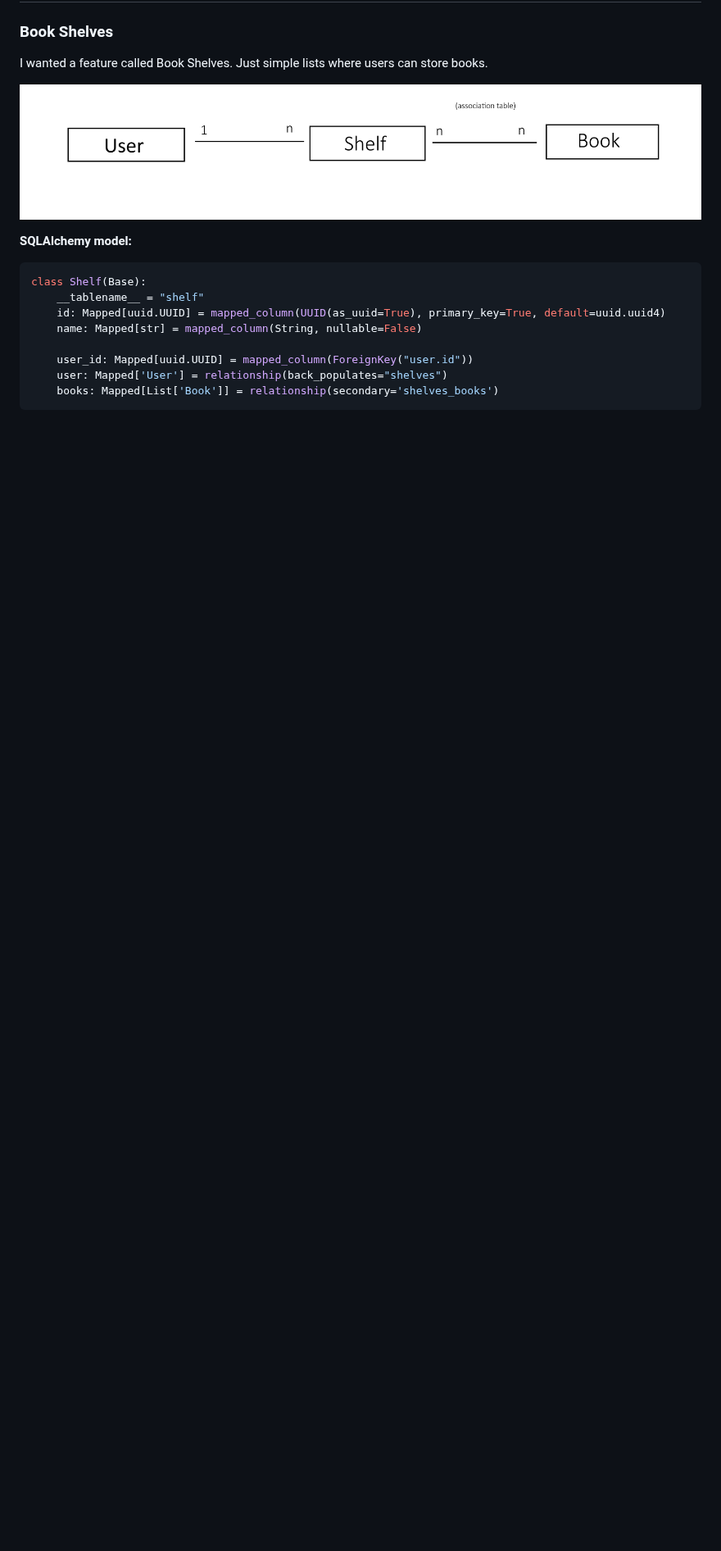
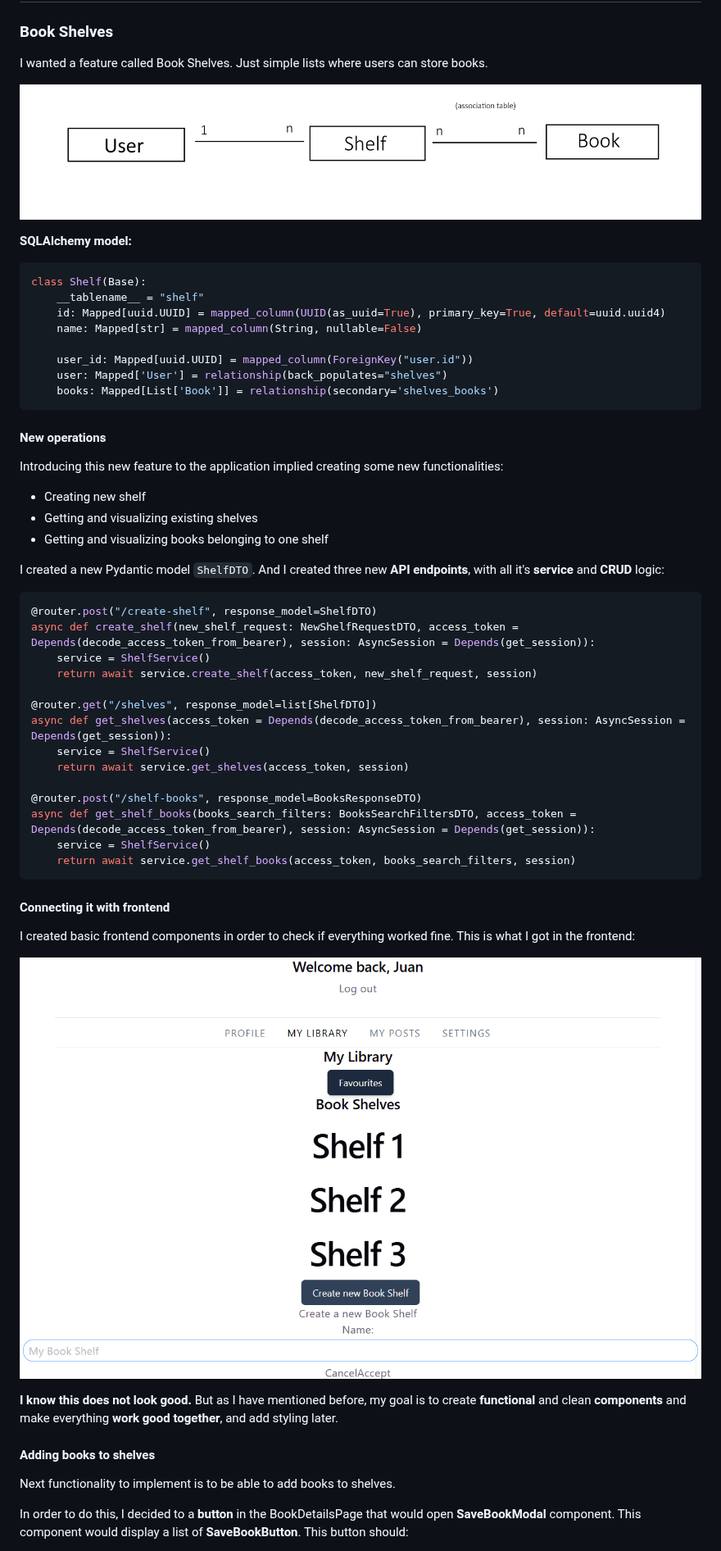
Before and after one commit to pidgainii/Classica, a Markdown page: PROJECT_PROGRESS.md, the part around one of its changes. Shown at 82% size. Rendered like a GitHub page; pictures changed too: media/my-library.png (added); blank space fills up the shorter version.

Commit message:
Adding, removing and visualizing books in shelves works

````diff
--- a/PROJECT_PROGRESS.md
+++ b/PROJECT_PROGRESS.md
@@ -933,3 +933,45 @@ class Shelf(Base):
     user: Mapped['User'] = relationship(back_populates="shelves")
     books: Mapped[List['Book']] = relationship(secondary='shelves_books')
 ```
+
+#### New operations
+
+Introducing this new feature to the application implied creating some new functionalities:
+
+- Creating new shelf
+- Getting and visualizing existing shelves
+- Getting and visualizing books belonging to one shelf
+
+I created a new Pydantic model `ShelfDTO`. And I created three new **API endpoints**, with all it's **service** and **CRUD** logic:
+
+```python
+@router.post("/create-shelf", response_model=ShelfDTO)
+async def create_shelf(new_shelf_request: NewShelfRequestDTO, access_token = Depends(decode_access_token_from_bearer), session: AsyncSession = Depends(get_session)):
+    service = ShelfService()
+    return await service.create_shelf(access_token, new_shelf_request, session)
+
+@router.get("/shelves", response_model=list[ShelfDTO])
+async def get_shelves(access_token = Depends(decode_access_token_from_bearer), session: AsyncSession = Depends(get_session)):
+    service = ShelfService()
+    return await service.get_shelves(access_token, session)
+
+@router.post("/shelf-books", response_model=BooksResponseDTO)
+async def get_shelf_books(books_search_filters: BooksSearchFiltersDTO, access_token = Depends(decode_access_token_from_bearer), session: AsyncSession = Depends(get_session)):
+    service = ShelfService()
+    return await service.get_shelf_books(access_token, books_search_filters, session)
+```
+
+#### Connecting it with frontend
+
+I created basic frontend components in order to check if everything worked fine. This is what I got in the frontend:
+
+![my-library](media/my-library.png)
+
+**I know this does not look good.** But as I have mentioned before, my goal is to create **functional** and clean **components** and make everything **work good together**, and add styling later.
+
+#### Adding books to shelves
+
+Next functionality to implement is to be able to add books to shelves.
+
+In order to do this, I decided to a **button** in the BookDetailsPage that would open **SaveBookModal** component. This component would display a list of **SaveBookButton**. This button should:
+
````
Also changed, not shown: other parts of PROJECT_PROGRESS.md (+11 -0 lines), media/SaveBookModal.png (added), media/SaveModalPinterest.png (added), 14 other files.
